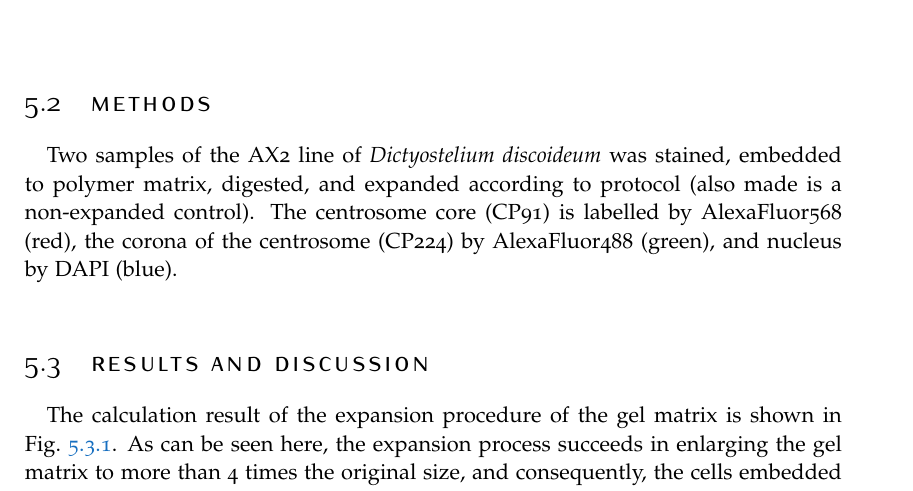
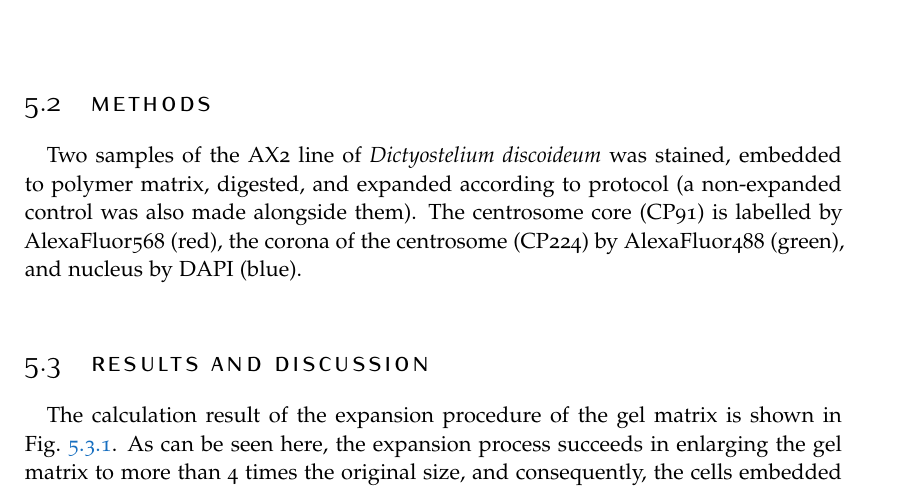
Before and after one commit to howset/LightMicro, a LaTeX thesis (Report_cleaned/LightMicroRep.tex, which reads Report_cleaned/Exp_5_Expansion/Expansion.tex): part of page 22 of 47, cut so that both start at the same text. Compiled offline with pdfLaTeX.

Commit message:
Minor fixes

```diff
--- a/Report_cleaned/Exp_5_Expansion/Expansion.tex
+++ b/Report_cleaned/Exp_5_Expansion/Expansion.tex
@@ -32,7 +32,7 @@ The general scheme is shown in Fig. ~\ref{fig:exmgensch}.
 %----------------------------------------------------------------------------------------
 \section{Methods}
 
-Two samples of the AX2 line of \textit{Dictyostelium discoideum} was stained, embedded to polymer matrix, digested, and expanded according to protocol (also made is a non-expanded control).
+Two samples of the AX2 line of \textit{Dictyostelium discoideum} was stained, embedded to polymer matrix, digested, and expanded according to protocol (a non-expanded control was also made alongside them).
 The centrosome core (CP91) is labelled by AlexaFluor568 (red), the corona of the centrosome (CP224) by AlexaFluor488 (green), and nucleus by DAPI (blue).
 
 %----------------------------------------------------------------------------------------
```
Also changed, not shown: 2 other files.
